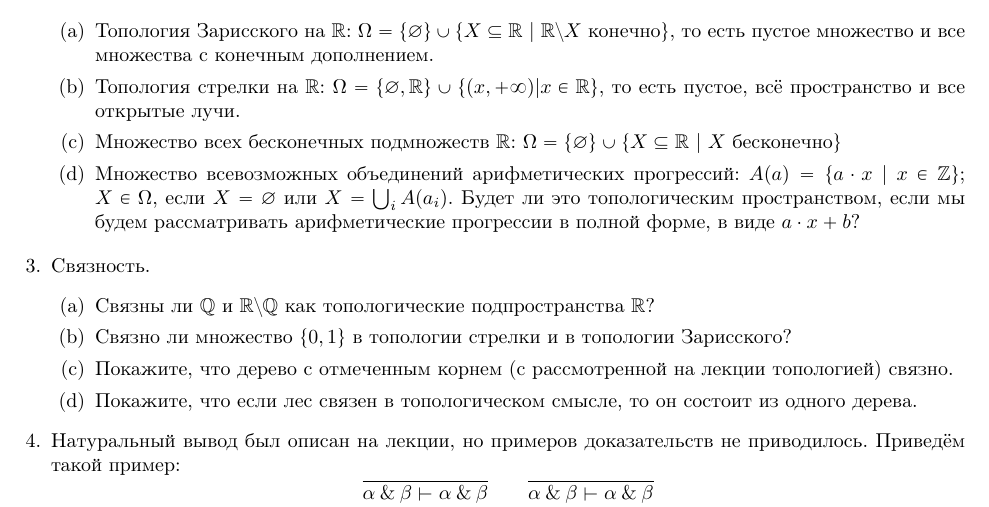
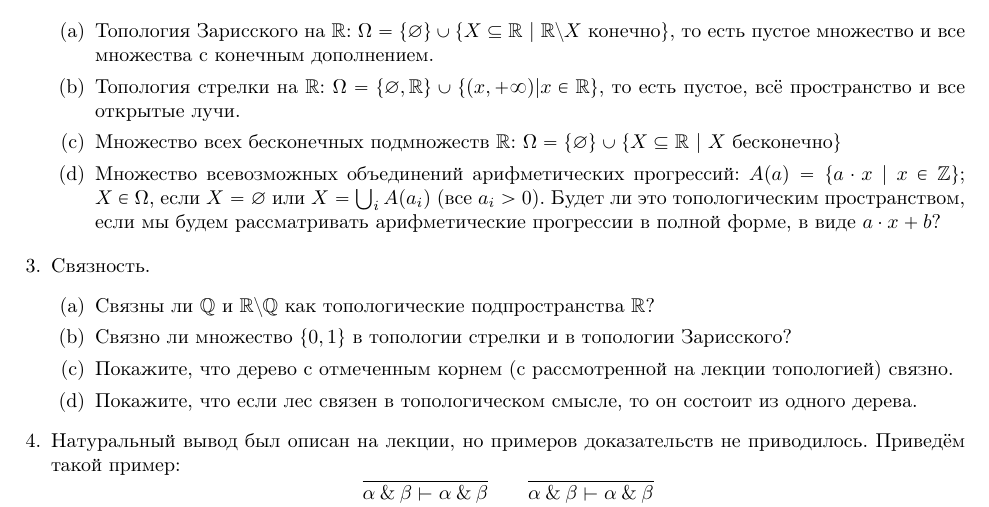
Before and after one commit to shd/logic2022, a LaTeX document (hw-theory.tex): part of page 4 of 5, cut so that both start at the same text. Compiled offline with pdfLaTeX.

Commit message:
>0 added

```diff
--- a/hw-theory.tex
+++ b/hw-theory.tex
@@ -257,7 +257,7 @@ $\Omega = \{\varnothing, \mathbb{R}\} \cup \{ (x,+\infty) | x \in \mathbb{R} \}$
 $\Omega = \{\varnothing\} \cup \{ X \subseteq \mathbb{R}\ |\ X\ \text{бесконечно} \}$
 \item Множество всевозможных объединений арифметических прогрессий:
 $A(a) = \{ a\cdot x\ |\ x \in \mathbb{Z}\}$;
-$X \in \Omega$, если $X=\varnothing$ или $X = \bigcup_i A(a_i)$.
+$X \in \Omega$, если $X=\varnothing$ или $X = \bigcup_i A(a_i)$ (все $a_i > 0$).
 Будет ли это топологическим пространством, если мы будем рассматривать арифметические прогрессии
 в полной форме, в виде $a \cdot x + b$?
 \end{enumerate}
```
Also changed, not shown: hw-theory.pdf.
